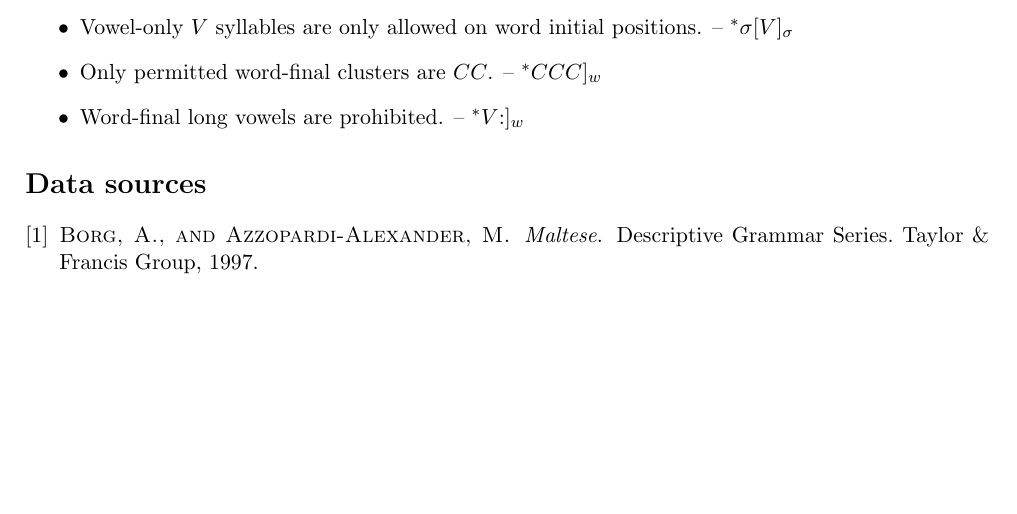
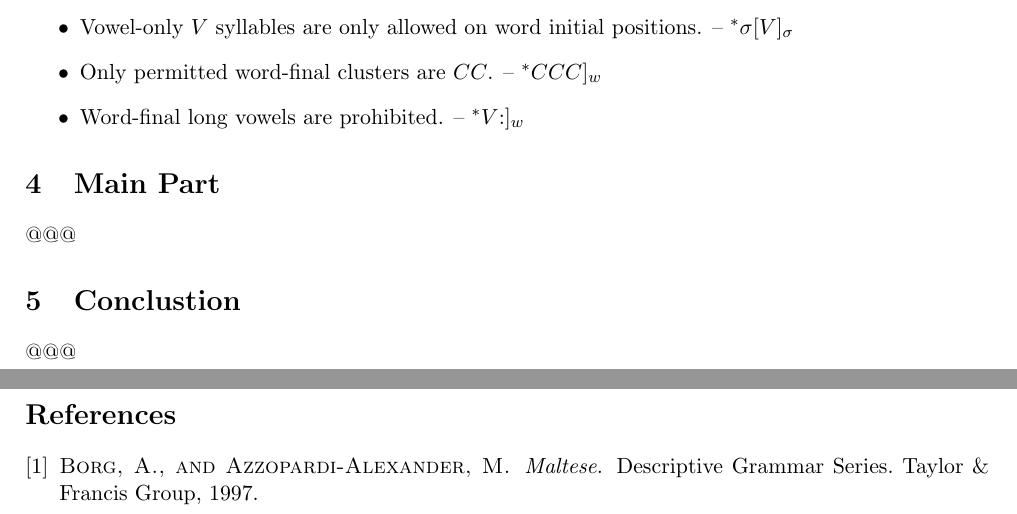
Before and after one commit to n0nick/maltese_phonology, a LaTeX thesis (maltese.tex): part of page 2 of 2 before the commit and two parts of pages 2 and 3 of 3 after it, the two joined at a grey line, cut so that both start at the same text, the shorter picture padded with empty space. Compiled offline with pdfLaTeX.

```diff
--- a/maltese.tex
+++ b/maltese.tex
@@ -201,12 +201,18 @@
 
 \end{itemize}
 
+\section{Main Part}
+@@@
 
-\renewcommand\refname{Data sources}
+\section{Conclustion}
+@@@
+
 \bibliographystyle{acm}
 \bibliography{maltese}
 
 \end{document}
+
+% that's all.
 
 TODO:
 1. More syllable structures
```
